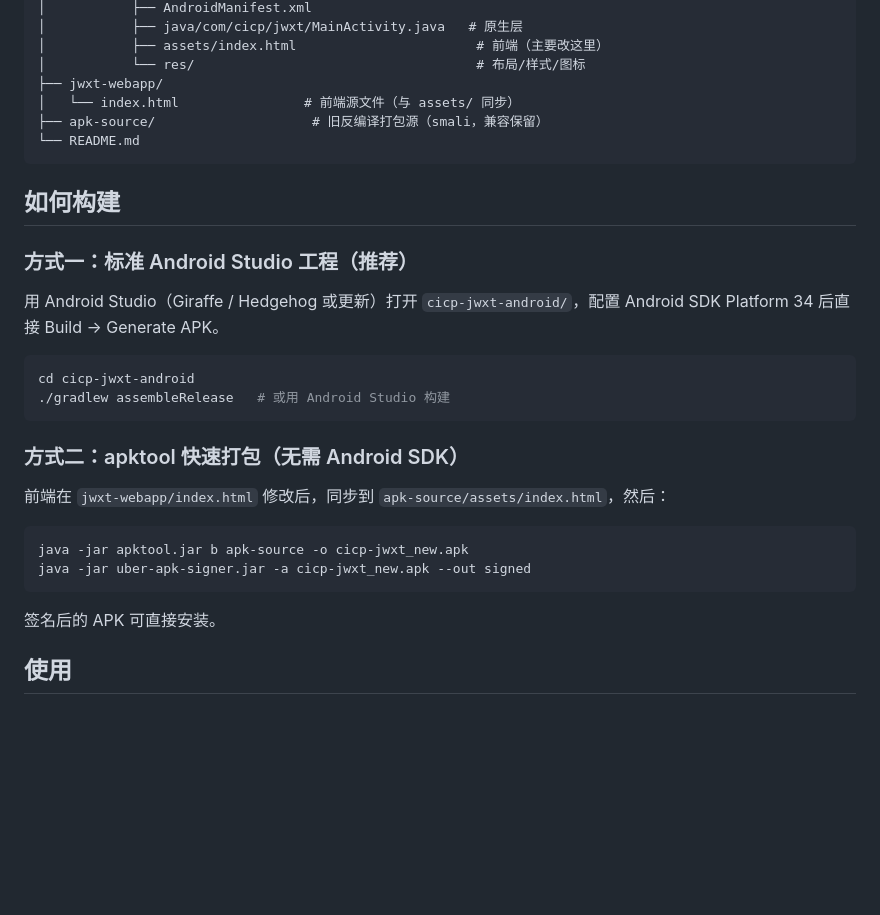
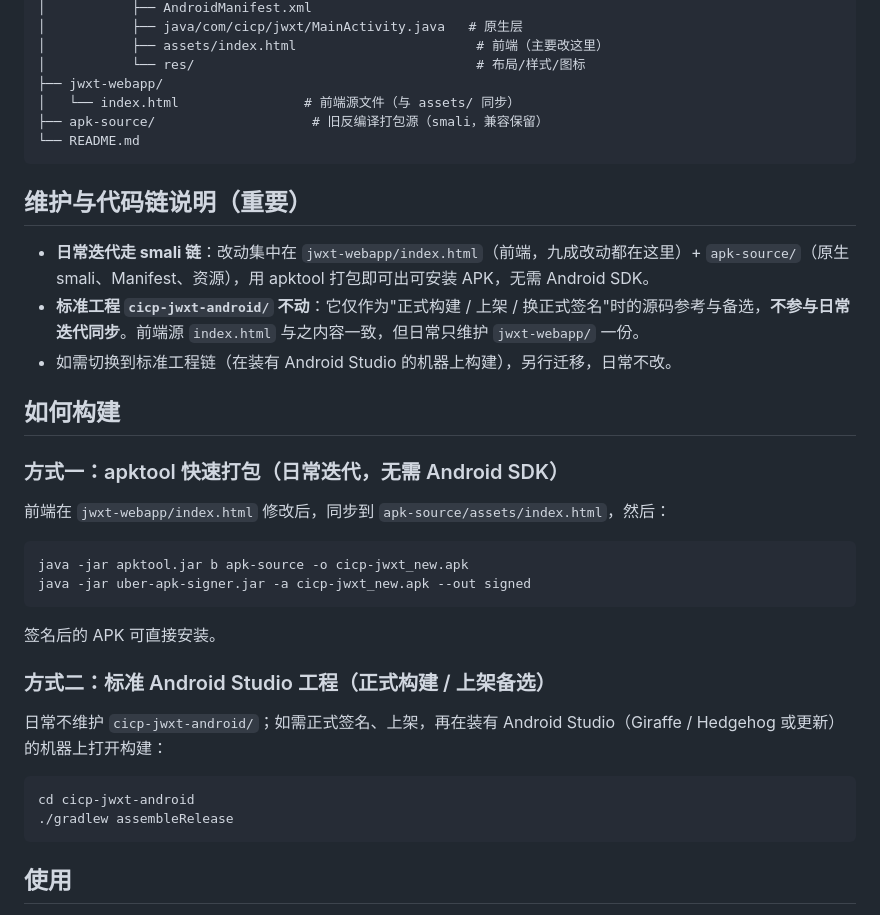
Before and after one commit to changzheng7001/jwxt-query, a Markdown page: README.md, the part around the change. Drawn GitHub-style; blank space fills up the shorter version.

Commit message:
docs: README明确代码链分工——日常迭代走smali链(前端+apktool),标准工程cicp-jwxt-android仅为正式构建/上架备选不参与日常同步

````diff
--- a/README.md
+++ b/README.md
@@ -61,18 +61,15 @@
 └── README.md
 ```
 
+## 维护与代码链说明（重要）
+
+- **日常迭代走 smali 链**：改动集中在 `jwxt-webapp/index.html`（前端，九成改动都在这里）+ `apk-source/`（原生 smali、Manifest、资源），用 apktool 打包即可出可安装 APK，无需 Android SDK。
+- **标准工程 `cicp-jwxt-android/` 不动**：它仅作为"正式构建 / 上架 / 换正式签名"时的源码参考与备选，**不参与日常迭代同步**。前端源 `index.html` 与之内容一致，但日常只维护 `jwxt-webapp/` 一份。
+- 如需切换到标准工程链（在装有 Android Studio 的机器上构建），另行迁移，日常不改。
+
 ## 如何构建
 
-### 方式一：标准 Android Studio 工程（推荐）
-
-用 Android Studio（Giraffe / Hedgehog 或更新）打开 `cicp-jwxt-android/`，配置 Android SDK Platform 34 后直接 Build → Generate APK。
-
-```bash
-cd cicp-jwxt-android
-./gradlew assembleRelease   # 或用 Android Studio 构建
-```
-
-### 方式二：apktool 快速打包（无需 Android SDK）
+### 方式一：apktool 快速打包（日常迭代，无需 Android SDK）
 
 前端在 `jwxt-webapp/index.html` 修改后，同步到 `apk-source/assets/index.html`，然后：
 
@@ -82,6 +79,15 @@ java -jar uber-apk-signer.jar -a cicp-jwxt_new.apk --out signed
 ```
 
 签名后的 APK 可直接安装。
+
+### 方式二：标准 Android Studio 工程（正式构建 / 上架备选）
+
+日常不维护 `cicp-jwxt-android/`；如需正式签名、上架，再在装有 Android Studio（Giraffe / Hedgehog 或更新）的机器上打开构建：
+
+```bash
+cd cicp-jwxt-android
+./gradlew assembleRelease
+```
 
 ## 使用
 
````
